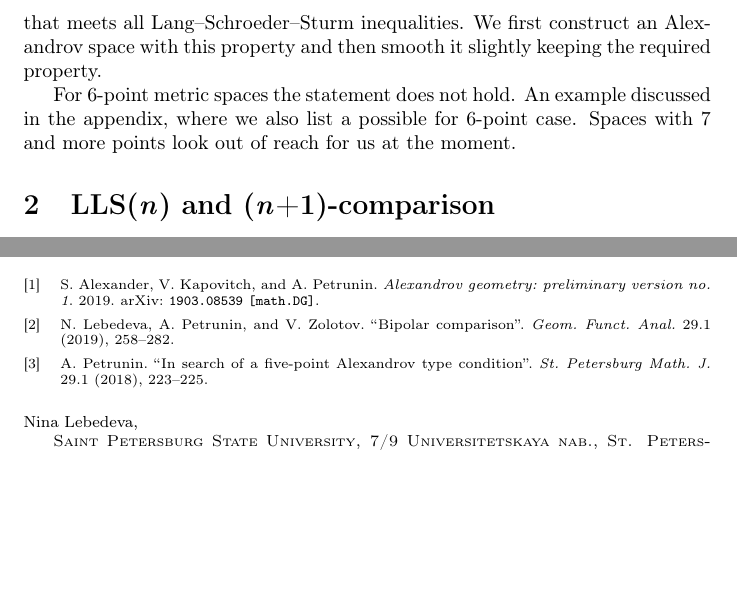
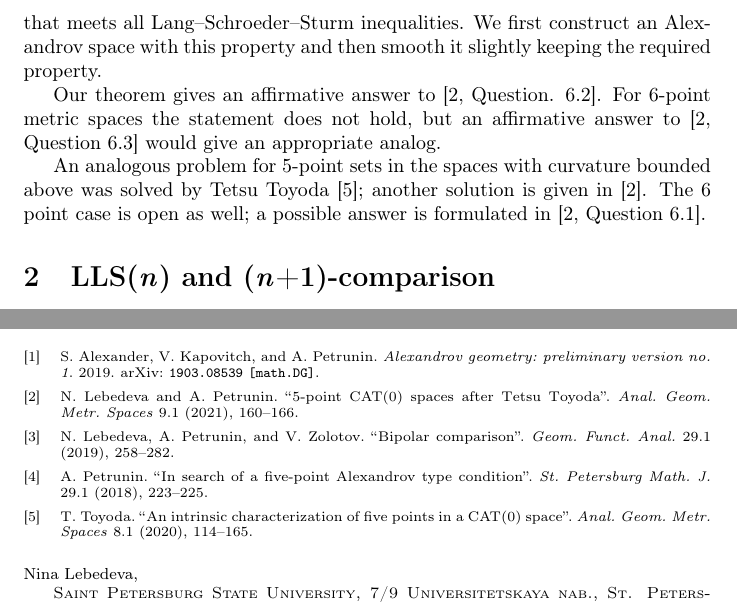
Before and after one commit to anton-petrunin/toyoda, a LaTeX paper (5-CBB.tex): two parts of pages 2 and 12 of 12, joined at a grey line, cut so that both start at the same text, the shorter picture padded with empty space. Compiled offline with pdfLaTeX.

Commit message:
6-7 points

```diff
--- a/5-CBB.tex
+++ b/5-CBB.tex
@@ -71,9 +71,11 @@ Since Lang--Schroeder--Sturm inequalities provides a necessary condition,
 to prove the theorem we need to construct a complete nonnegatively curved Riemannian manifold that contains an isometric copy of any given 5-point space that meets all Lang--Schroeder--Sturm inequalities.
 We first construct an Alexandrov space with this property and then smooth it slightly keeping the required property.
 
-For 6-point metric spaces the statement does not hold.
-An example discussed in the appendix, where we also list a possible for 6-point case.
-Spaces with 7 and more points look out of reach for us at the moment.
+Our theorem gives an affirmative answer to \cite[Question. 6.2]{lebedeva-petrunin}.
+For 6-point metric spaces the statement does not hold, but an affirmative answer to \cite[Question 6.3]{lebedeva-petrunin} would give an appropriate analog.
+
+An analogous problem for 5-point sets in the spaces with curvature bounded above was solved by Tetsu Toyoda \cite{toyoda}; another solution is given in \cite{lebedeva-petrunin}.
+The 6 point case is open as well; a possible answer is formulated in \cite[Question 6.1]{lebedeva-petrunin}.
 
 \section{LLS(\textit{n}) and (\textit{n}+1)-comparison}
 
```
Also changed, not shown: library.bib (+15 -0 lines).
